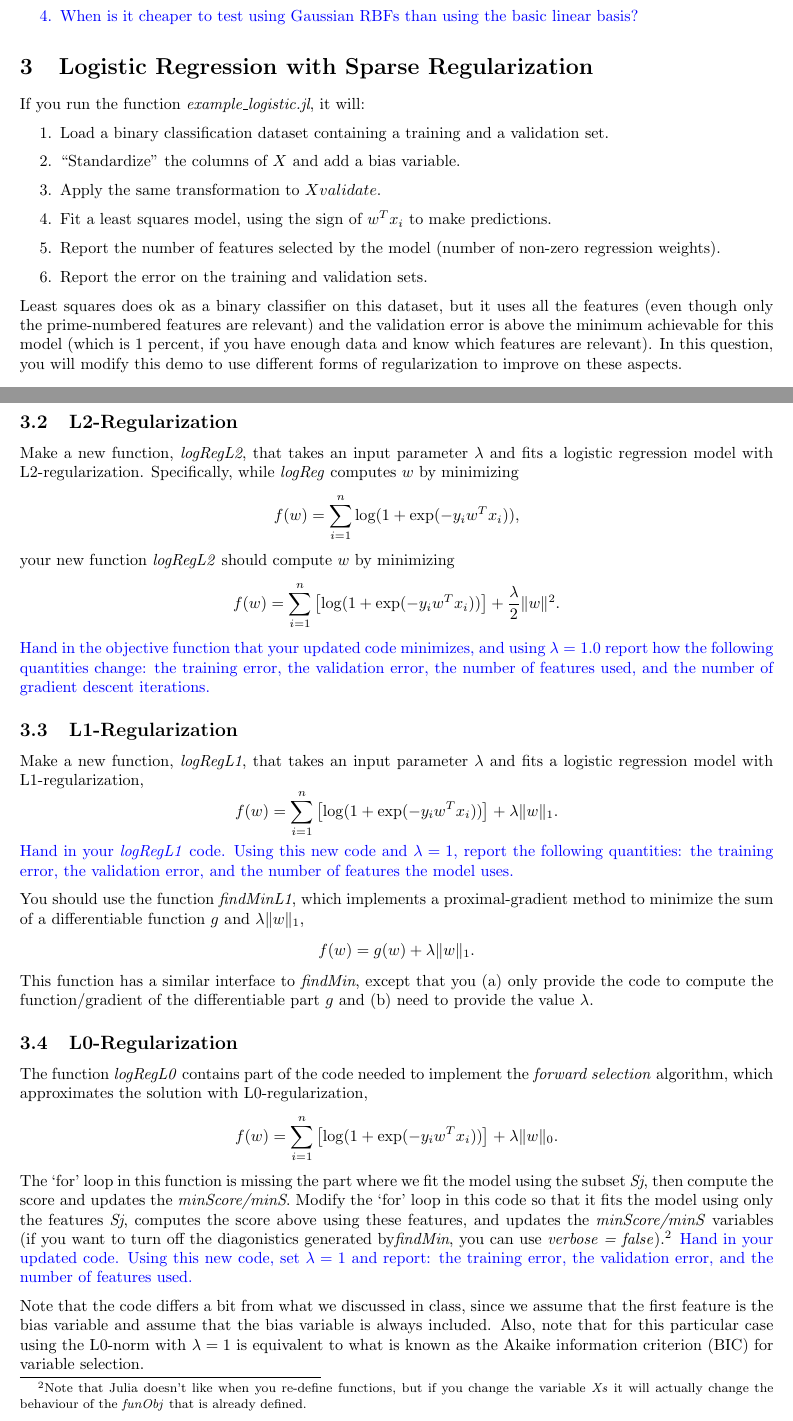
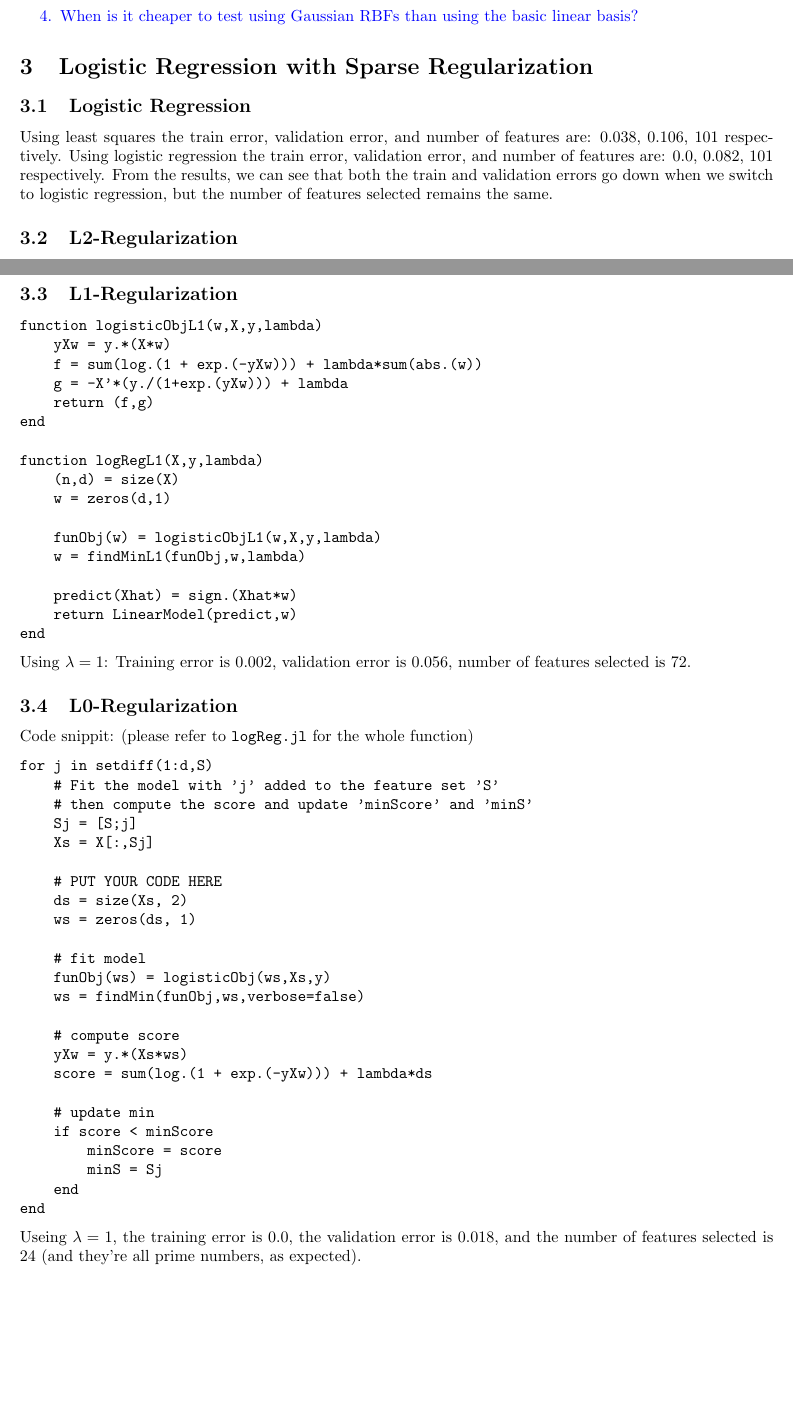
Before and after one commit to hwong5208/CPSC340, a LaTeX document (a3/a3.tex): two parts of pages 2 and 3 of 4, joined at a grey line, cut so that both start at the same text, the shorter picture padded with empty space. Compiled offline with pdfLaTeX.

Commit message:
Finished Q3

```diff
--- a/a3/a3.tex
+++ b/a3/a3.tex
@@ -98,30 +98,9 @@ When dealing with larger datasets, an important issue is the dependence of the c
 
 \section{Logistic Regression with Sparse Regularization}
 
-If you run the function \emph{example\_logistic.jl}, it will:
-\enum{
-\item Load a binary classification dataset containing a training and a validation set.
-\item ``Standardize'' the columns of $X$ and add a bias variable.
-\item Apply the same transformation to $Xvalidate$.
-\item Fit a least squares model, using the sign of $w^Tx_i$ to make predictions.
-\item Report the number of features selected by the model (number of non-zero regression weights).
-\item Report the error on the training and validation sets.
-}
-Least squares does ok as a binary classifier on this dataset, but it uses all the features (even though only the prime-numbered features are relevant) and the validation error is above the minimum achievable for this model (which is 1 percent, if you have enough data and know which features are relevant). In this question, you will modify this demo to use different forms of regularization to improve on these aspects.
-
-
 \subsection{Logistic Regression}
 
-Instead of least squares, modify the script to use logistic regression. You can use the \emph{logReg.jl} file, which implements the training and prediction function for a logistic regresion classifier (using a  version of the \emph{findMin} function that does derivative checking for you and that uses more-clever choices of step-sizes). When you switch to using logistic regression, \blu{report how the following quantities change: the training error, validation error, and number of features}.
+Using least squares the train error, validation error, and number of features are: 0.038, 0.106, 101 respectively. Using logistic regression the train error, validation error, and number of features are: 0.0, 0.082, 101 respectively. From the results, we can see that both the train and validation errors go down when we switch to logistic regression, but the number of features selected remains the same.
 
 \subsection{L2-Regularization}
 
-Make a new function, \emph{logRegL2}, that takes an input parameter $\lambda$ and fits a logistic regression model with L2-regularization. Specifically, while \emph{logReg} computes $w$ by minimizing
-\[
-f(w) = \sum_{i=1}^n \log(1+\exp(-y_iw^Tx_i)),
-\]
-your new function \emph{logRegL2} should compute $w$ by minimizing
-\[
-f(w) = \sum_{i=1}^n \left[\log(1+\exp(-y_iw^Tx_i))\right] + \frac{\lambda}{2}\norm{w}^2.
-\]
-\blu{Hand in the objective function that your updated code minimizes, and using $\lambda=1.0$ report how the following quantities change: the training error, the validation error, the number of features used, and the number of gradient descent iterations.}
@@ -131,33 +130,59 @@ f(w) = \sum_{i=1}^n \left[\log(1+\exp(-y_iw^Tx_i))\right] + \frac{\lambda}{2}\no
 
 \subsection{L1-Regularization}
 
-Make a new function, \emph{logRegL1}, that takes an input parameter $\lambda$ and fits a logistic regression model with L1-regularization,
-\[
-f(w) = \sum_{i=1}^n \left[\log(1+\exp(-y_iw^Tx_i))\right] + \lambda\norm{w}_1.
-\]
-\blu{Hand in your \emph{logRegL1} code. Using this new code and $\lambda=1$, report the following quantities: the training error, the validation error, and the number of features the model uses.}
+\begin{verbatim}
+function logisticObjL1(w,X,y,lambda)
+    yXw = y.*(X*w)
+    f = sum(log.(1 + exp.(-yXw))) + lambda*sum(abs.(w))
+    g = -X'*(y./(1+exp.(yXw))) + lambda
+    return (f,g)
+end
 
+function logRegL1(X,y,lambda)
+    (n,d) = size(X)
+    w = zeros(d,1)
 
-You should use the function \emph{findMinL1}, which implements a proximal-gradient method to minimize the sum of a differentiable function $g$ and $\lambda\norm{w}_1$,
-\[
-f(w) = g(w) + \lambda \norm{w}_1.
-\]
- This function has a similar interface to \emph{findMin}, except that you (a) only provide the code to compute the function/gradient of the differentiable part $g$ and (b) need to provide the value $\lambda$.
+    funObj(w) = logisticObjL1(w,X,y,lambda)
+    w = findMinL1(funObj,w,lambda)
+
+    predict(Xhat) = sign.(Xhat*w)
+    return LinearModel(predict,w)
+end
+\end{verbatim}
+ Using $\lambda = 1$: Training error is 0.002, validation error is 0.056, number of features selected is 72.
 
 
 \subsection{L0-Regularization}
 
-The function \emph{logRegL0} contains part of the code needed to implement the \emph{forward selection} algorithm, which approximates the solution with L0-regularization,
-\[
-f(w) =  \sum_{i=1}^n \left[\log(1+\exp(-y_iw^Tx_i))\right] + \lambda\norm{w}_0.
-\]
-The `for' loop in this function is missing the part where we fit the model using the subset \emph{Sj}, then compute the score and updates the \emph{minScore/minS}. Modify the `for' loop in this code so that it fits the model using only the features \emph{Sj}, computes the score above using these features, and updates the \emph{minScore/minS} variables (if you want to turn off the diagonistics generated by\emph{findMin}, you can use \emph{verbose = false}).\footnote{Note that Julia doesn't like when you re-define functions, but if you change the variable \emph{Xs} it will actually change the behaviour of the \emph{funObj} that is already defined.}
-\blu{Hand in your updated code. Using this new code, set $\lambda = 1$ and report: the training error, the validation error, and the number of features used.}
+Code snippit: (please refer to \texttt{logReg.jl} for the whole function)
+\begin{verbatim}
+for j in setdiff(1:d,S)
+    # Fit the model with 'j' added to the feature set 'S'
+    # then compute the score and update 'minScore' and 'minS'
+    Sj = [S;j]
+    Xs = X[:,Sj]
 
-Note that the code differs a bit from what we discussed in class, since we assume that the first feature is the bias variable and assume that the bias variable is always included. Also, note that for this particular case using the L0-norm with $\lambda=1$ is equivalent to what is known as the Akaike information criterion (BIC) for variable selection.
+    # PUT YOUR CODE HERE
+    ds = size(Xs, 2)
+    ws = zeros(ds, 1)
 
+    # fit model
+    funObj(ws) = logisticObj(ws,Xs,y)
+    ws = findMin(funObj,ws,verbose=false)
 
+    # compute score
+    yXw = y.*(Xs*ws)
+    score = sum(log.(1 + exp.(-yXw))) + lambda*ds
 
+    # update min
+    if score < minScore
+        minScore = score
+        minS = Sj
+    end
+end
+\end{verbatim}
+
+Useing $\lambda = 1$, the training error is 0.0, the validation error is 0.018, and the number of features selected is 24 (and they're all prime numbers, as expected).
 
 \section{Very-Short Answer Questions}
 
```
Also changed, not shown: a3/a3.tex (20 more changed lines), 2 other files.
